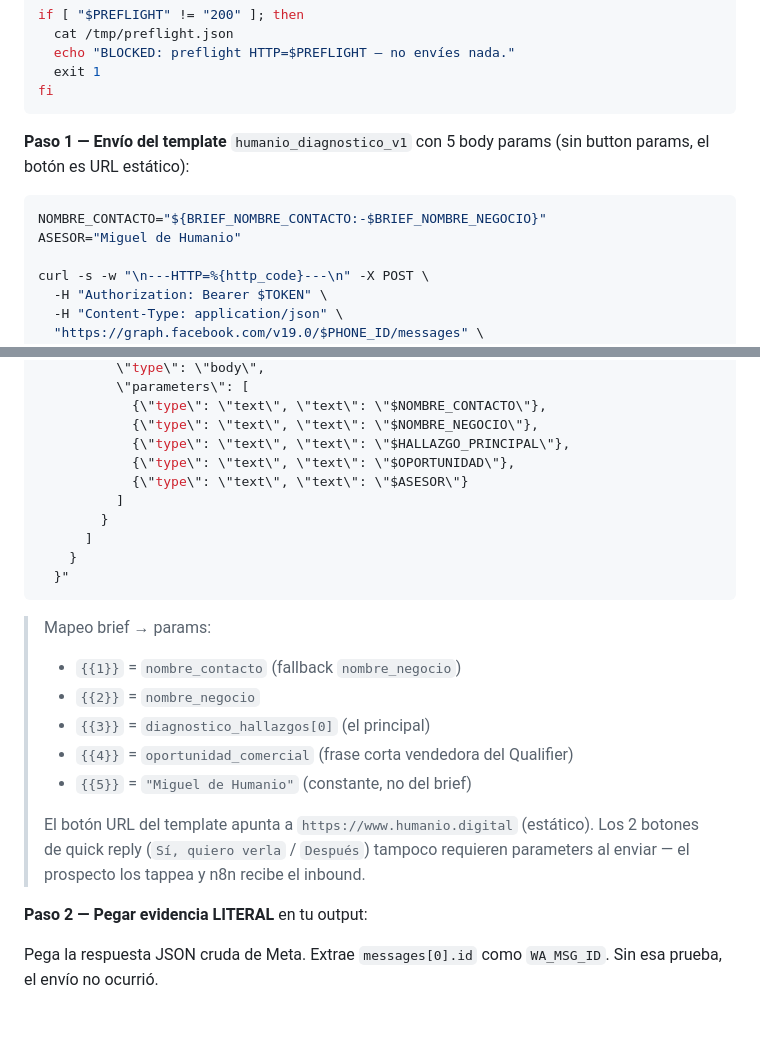
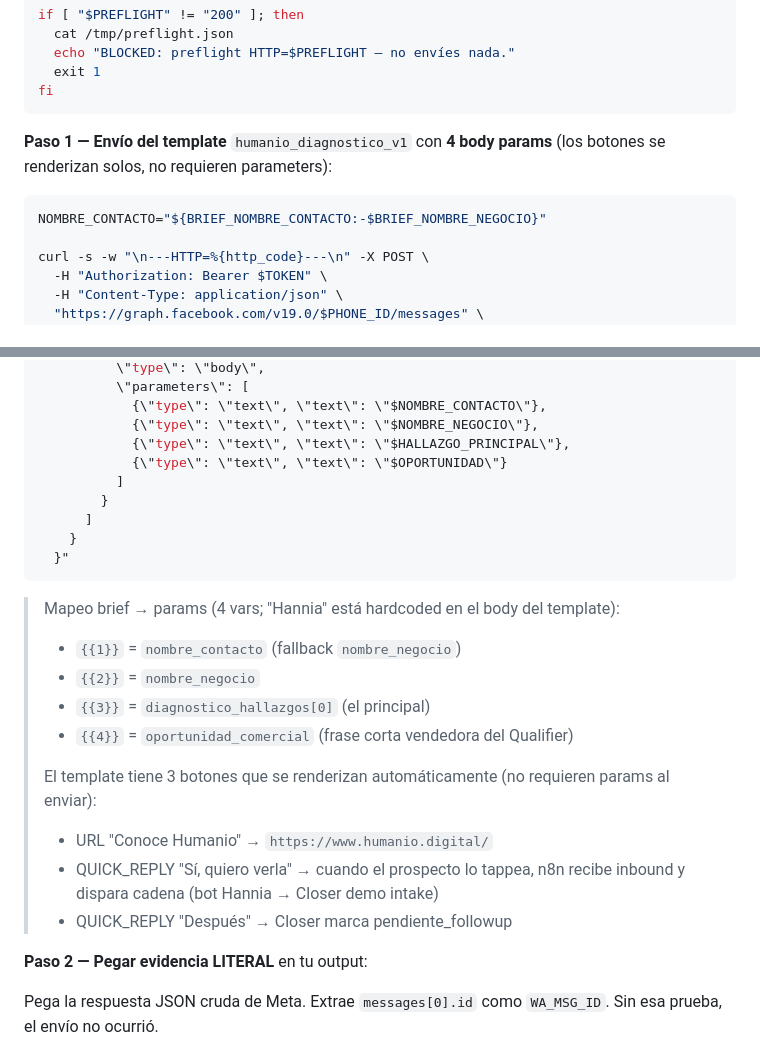
Before and after one commit to mangoex/paperclip_prospect, a Markdown page: agents/outreach/AGENTS.md, 2 parts joined by grey strips. Drawn GitHub-style; blank space fills up the shorter version.

Commit message:
fix(template): alinear con humanio_diagnostico_v1 final aprobado (#14)
Meta finalmente aprobó el template con 4 vars + 3 botones (1 URL +
2 quick reply). El asesor "Hannia" quedó hardcoded en el body, no es
variable. Los botones se renderizan solos, no requieren params al
enviar.

Cambios:

- skills/outreach-proposals/SKILL.md: 5 vars → 4 vars en el curl,
  documentación actualizada de los 3 botones (no params al enviar)
- agents/outreach/AGENTS.md: ídem, mapeo brief→params solo 4 entradas
- agents/qualifier/AGENTS.md: nota actualizada "Hannia hardcoded,
  botones automáticos"

Sin esto, el envío fallaría con error #132000 "Number of parameters
does not match" (intentaríamos enviar 5 params a un template de 4).

Co-authored-by: Claude Opus 4.7 (1M context) <noreply@anthropic.com>

````diff
--- a/agents/outreach/AGENTS.md
+++ b/agents/outreach/AGENTS.md
@@ -106,11 +106,10 @@ if [ "$PREFLIGHT" != "200" ]; then
 fi
 ```
 
-**Paso 1 — Envío del template** `humanio_diagnostico_v1` con 5 body params (sin button params, el botón es URL estático):
+**Paso 1 — Envío del template** `humanio_diagnostico_v1` con **4 body params** (los botones se renderizan solos, no requieren parameters):
 
 ```bash
 NOMBRE_CONTACTO="${BRIEF_NOMBRE_CONTACTO:-$BRIEF_NOMBRE_NEGOCIO}"
-ASESOR="Miguel de Humanio"
 
 curl -s -w "\n---HTTP=%{http_code}---\n" -X POST \
   -H "Authorization: Bearer $TOKEN" \
@@ -130,8 +129,7 @@ curl -s -w "\n---HTTP=%{http_code}---\n" -X POST \
             {\"type\": \"text\", \"text\": \"$NOMBRE_CONTACTO\"},
             {\"type\": \"text\", \"text\": \"$NOMBRE_NEGOCIO\"},
             {\"type\": \"text\", \"text\": \"$HALLAZGO_PRINCIPAL\"},
-            {\"type\": \"text\", \"text\": \"$OPORTUNIDAD\"},
-            {\"type\": \"text\", \"text\": \"$ASESOR\"}
+            {\"type\": \"text\", \"text\": \"$OPORTUNIDAD\"}
           ]
         }
       ]
@@ -139,14 +137,16 @@ curl -s -w "\n---HTTP=%{http_code}---\n" -X POST \
   }"
 ```
 
-> Mapeo brief → params:
+> Mapeo brief → params (4 vars; "Hannia" está hardcoded en el body del template):
 > - `{{1}}` = `nombre_contacto` (fallback `nombre_negocio`)
 > - `{{2}}` = `nombre_negocio`
 > - `{{3}}` = `diagnostico_hallazgos[0]` (el principal)
 > - `{{4}}` = `oportunidad_comercial` (frase corta vendedora del Qualifier)
-> - `{{5}}` = `"Miguel de Humanio"` (constante, no del brief)
 >
-> El botón URL del template apunta a `https://www.humanio.digital` (estático). Los 2 botones de quick reply (`Sí, quiero verla` / `Después`) tampoco requieren parameters al enviar — el prospecto los tappea y n8n recibe el inbound.
+> El template tiene 3 botones que se renderizan automáticamente (no requieren params al enviar):
+> - URL "Conoce Humanio" → `https://www.humanio.digital/`
+> - QUICK_REPLY "Sí, quiero verla" → cuando el prospecto lo tappea, n8n recibe inbound y dispara cadena (bot Hannia → Closer demo intake)
+> - QUICK_REPLY "Después" → Closer marca pendiente_followup
 
 **Paso 2 — Pegar evidencia LITERAL** en tu output:
 
````
Also changed, not shown: agents/qualifier/AGENTS.md (+4 -3 lines), 1 other file.
